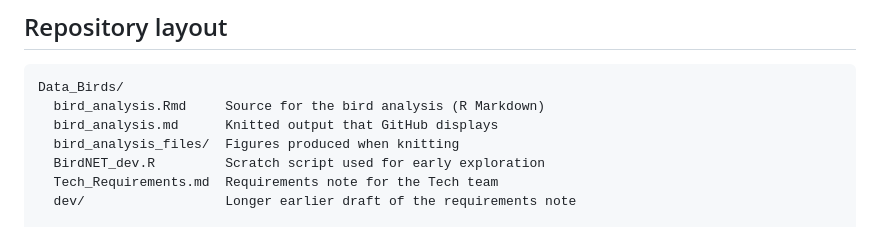
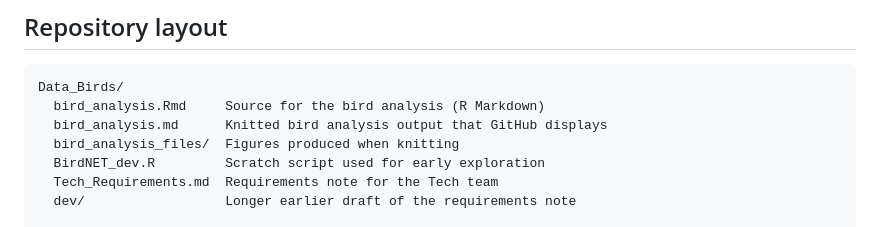
Before and after one commit to srcohen/NS_SDS_TakeHomeProject_SCohen, a Markdown page: README.md, the part around the change. Rendered like a GitHub page.

Commit message:
Update README to clarify bird analysis output
Clarify description of knitted output in README.

````diff
--- a/README.md
+++ b/README.md
@@ -21,7 +21,7 @@ Claude Sonnet 5.5 (Anthropic) was used through Claude Code for coding, drafting
 ```
 Data_Birds/
   bird_analysis.Rmd     Source for the bird analysis (R Markdown)
-  bird_analysis.md      Knitted output that GitHub displays
+  bird_analysis.md      Knitted bird analysis output that GitHub displays
   bird_analysis_files/  Figures produced when knitting
   BirdNET_dev.R         Scratch script used for early exploration
   Tech_Requirements.md  Requirements note for the Tech team
````
